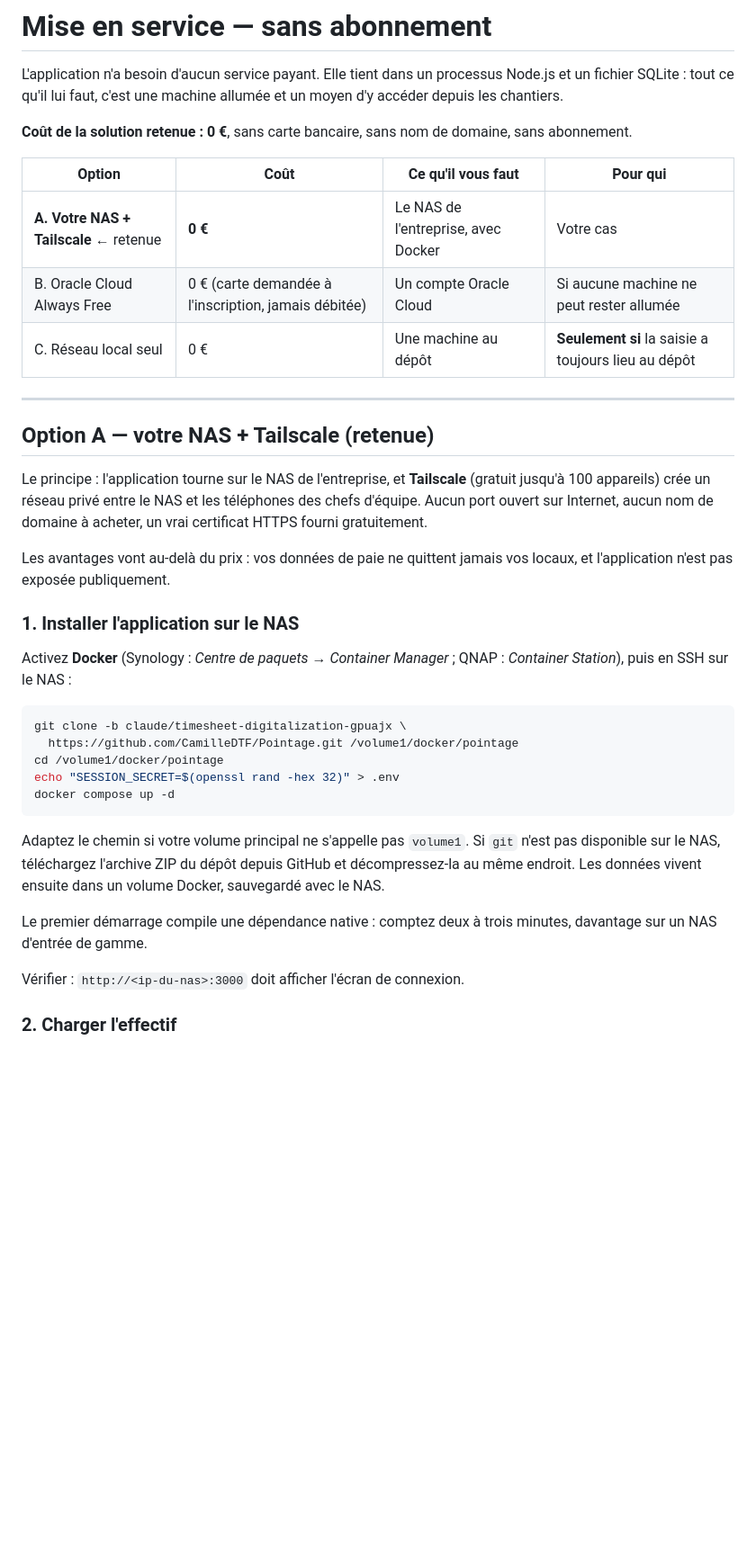
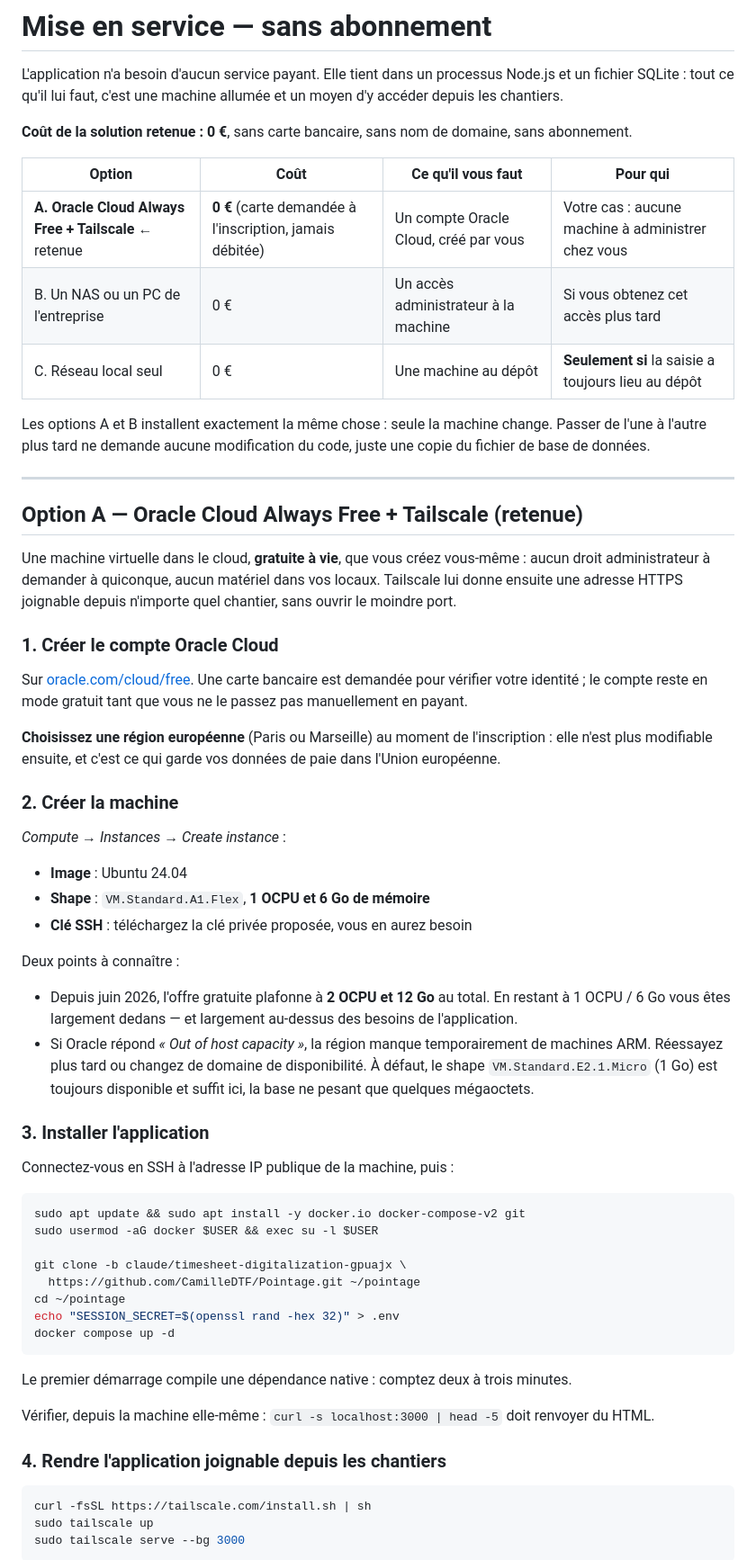
Before and after one commit to CamilleDTF/Pointage, a Markdown page: docs/DEPLOIEMENT.md, the part around one of its changes. Shown at 90% size. Drawn GitHub-style; blank space fills up the shorter version.

````diff
--- a/docs/DEPLOIEMENT.md
+++ b/docs/DEPLOIEMENT.md
@@ -9,44 +9,76 @@ sans abonnement.
 
 | Option | Coût | Ce qu'il vous faut | Pour qui |
 |---|---|---|---|
-| **A. Votre NAS + Tailscale** ← retenue | **0 €** | Le NAS de l'entreprise, avec Docker | Votre cas |
-| B. Oracle Cloud Always Free | 0 € (carte demandée à l'inscription, jamais débitée) | Un compte Oracle Cloud | Si aucune machine ne peut rester allumée |
+| **A. Oracle Cloud Always Free + Tailscale** ← retenue | **0 €** (carte demandée à l'inscription, jamais débitée) | Un compte Oracle Cloud, créé par vous | Votre cas : aucune machine à administrer chez vous |
+| B. Un NAS ou un PC de l'entreprise | 0 € | Un accès administrateur à la machine | Si vous obtenez cet accès plus tard |
 | C. Réseau local seul | 0 € | Une machine au dépôt | **Seulement si** la saisie a toujours lieu au dépôt |
+
+Les options A et B installent exactement la même chose : seule la machine change.
+Passer de l'une à l'autre plus tard ne demande aucune modification du code, juste
+une copie du fichier de base de données.
 
 ---
 
-## Option A — votre NAS + Tailscale (retenue)
+## Option A — Oracle Cloud Always Free + Tailscale (retenue)
 
-Le principe : l'application tourne sur le NAS de l'entreprise, et **Tailscale**
-(gratuit jusqu'à 100 appareils) crée un réseau privé entre le NAS et les
-téléphones des chefs d'équipe. Aucun port ouvert sur Internet, aucun nom de
-domaine à acheter, un vrai certificat HTTPS fourni gratuitement.
+Une machine virtuelle dans le cloud, **gratuite à vie**, que vous créez vous-même :
+aucun droit administrateur à demander à quiconque, aucun matériel dans vos locaux.
+Tailscale lui donne ensuite une adresse HTTPS joignable depuis n'importe quel
+chantier, sans ouvrir le moindre port.
 
-Les avantages vont au-delà du prix : vos données de paie ne quittent jamais vos
-locaux, et l'application n'est pas exposée publiquement.
+### 1. Créer le compte Oracle Cloud
 
-### 1. Installer l'application sur le NAS
+Sur [oracle.com/cloud/free](https://www.oracle.com/cloud/free/). Une carte bancaire
+est demandée pour vérifier votre identité ; le compte reste en mode gratuit tant
+que vous ne le passez pas manuellement en payant.
 
-Activez **Docker** (Synology : *Centre de paquets → Container Manager* ;
-QNAP : *Container Station*), puis en SSH sur le NAS :
+**Choisissez une région européenne** (Paris ou Marseille) au moment de
+l'inscription : elle n'est plus modifiable ensuite, et c'est ce qui garde vos
+données de paie dans l'Union européenne.
+
+### 2. Créer la machine
+
+*Compute → Instances → Create instance* :
+
+- **Image** : Ubuntu 24.04
+- **Shape** : `VM.Standard.A1.Flex`, **1 OCPU et 6 Go de mémoire**
+- **Clé SSH** : téléchargez la clé privée proposée, vous en aurez besoin
+
+Deux points à connaître :
+
+- Depuis juin 2026, l'offre gratuite plafonne à **2 OCPU et 12 Go** au total. En
+  restant à 1 OCPU / 6 Go vous êtes largement dedans — et largement au-dessus des
+  besoins de l'application.
+- Si Oracle répond *« Out of host capacity »*, la région manque temporairement de
+  machines ARM. Réessayez plus tard ou changez de domaine de disponibilité. À
+  défaut, le shape `VM.Standard.E2.1.Micro` (1 Go) est toujours disponible et
+  suffit ici, la base ne pesant que quelques mégaoctets.
+
+### 3. Installer l'application
+
+Connectez-vous en SSH à l'adresse IP publique de la machine, puis :
 
 ```bash
+sudo apt update && sudo apt install -y docker.io docker-compose-v2 git
+sudo usermod -aG docker $USER && exec su -l $USER
+
 git clone -b claude/timesheet-digitalization-gpuajx \
-  https://github.com/CamilleDTF/Pointage.git /volume1/docker/pointage
-cd /volume1/docker/pointage
+  https://github.com/CamilleDTF/Pointage.git ~/pointage
+cd ~/pointage
 echo "SESSION_SECRET=$(openssl rand -hex 32)" > .env
 docker compose up -d
 ```
 
-Adaptez le chemin si votre volume principal ne s'appelle pas `volume1`. Si `git`
-n'est pas disponible sur le NAS, téléchargez l'archive ZIP du dépôt depuis GitHub
-et décompressez-la au même endroit. Les données vivent ensuite dans un volume
-Docker, sauvegardé avec le NAS.
+Le premier démarrage compile une dépendance native : comptez deux à trois minutes.
 
-Le premier démarrage compile une dépendance native : comptez deux à trois minutes,
-davantage sur un NAS d'entrée de gamme.
+Vérifier, depuis la machine elle-même :
+`curl -s localhost:3000 | head -5` doit renvoyer du HTML.
 
-Vérifier : `http://<ip-du-nas>:3000` doit afficher l'écran de connexion.
+### 4. Rendre l'application joignable depuis les chantiers
 
-### 2. Charger l'effectif
+```bash
+curl -fsSL https://tailscale.com/install.sh | sh
+sudo tailscale up
+sudo tailscale serve --bg 3000
+```
 
````
Also changed, not shown: other parts of docs/DEPLOIEMENT.md (+53 -67 lines), README.md (+6 -4 lines), docs/PROPOSITION.md (+12 -11 lines).
